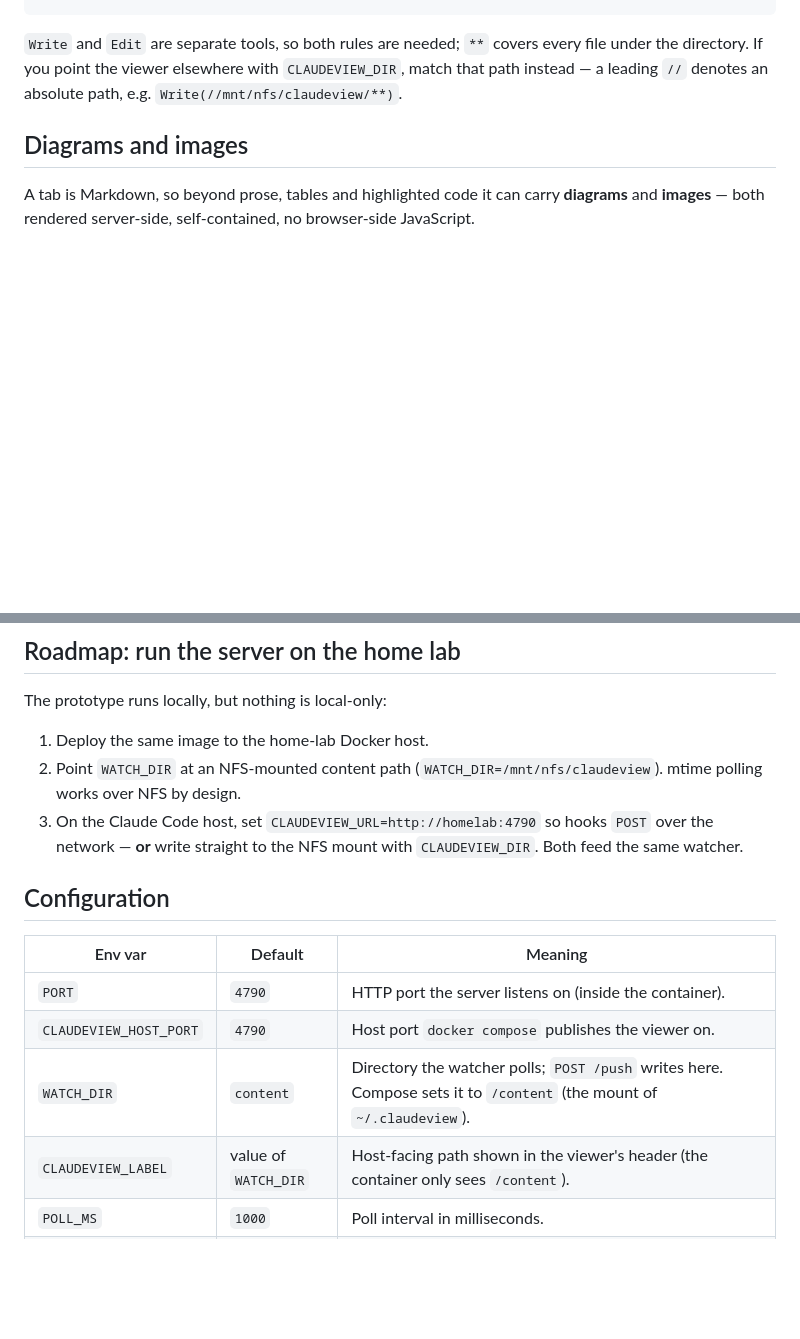
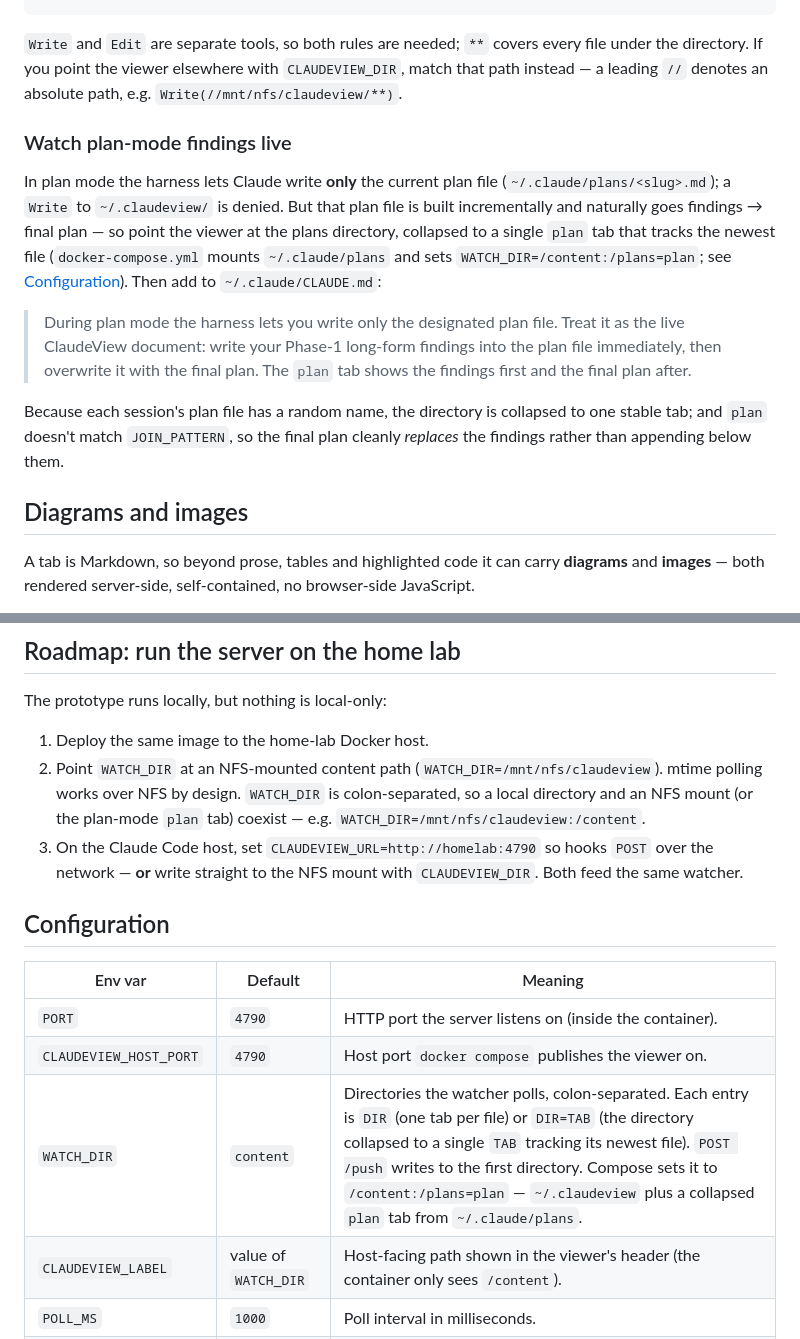
Before and after one commit to Btmnstr/claudeview, a Markdown page: README.md, 2 parts joined by grey strips. Rendered like a GitHub page; blank space fills up the shorter version.

Commit message:
Document the plan tab and multi-directory WATCH_DIR

```diff
--- a/README.md
+++ b/README.md
@@ -167,6 +167,25 @@ every file under the directory. If you point the viewer elsewhere with
 `CLAUDEVIEW_DIR`, match that path instead — a leading `//` denotes an absolute
 path, e.g. `Write(//mnt/nfs/claudeview/**)`.
 
+### Watch plan-mode findings live
+
+In plan mode the harness lets Claude write **only** the current plan file
+(`~/.claude/plans/<slug>.md`); a `Write` to `~/.claudeview/` is denied. But that
+plan file is built incrementally and naturally goes findings → final plan — so
+point the viewer at the plans directory, collapsed to a single `plan` tab that
+tracks the newest file (`docker-compose.yml` mounts `~/.claude/plans` and sets
+`WATCH_DIR=/content:/plans=plan`; see [Configuration](#configuration)). Then add
+to `~/.claude/CLAUDE.md`:
+
+> During plan mode the harness lets you write only the designated plan file. Treat
+> it as the live ClaudeView document: write your Phase-1 long-form findings into
+> the plan file immediately, then overwrite it with the final plan. The `plan` tab
+> shows the findings first and the final plan after.
+
+Because each session's plan file has a random name, the directory is collapsed to
+one stable tab; and `plan` doesn't match `JOIN_PATTERN`, so the final plan cleanly
+*replaces* the findings rather than appending below them.
+
 ## Diagrams and images
 
 A tab is Markdown, so beyond prose, tables and highlighted code it can carry
@@ -215,6 +234,8 @@ The prototype runs locally, but nothing is local-only:
 1. Deploy the same image to the home-lab Docker host.
 2. Point `WATCH_DIR` at an NFS-mounted content path
    (`WATCH_DIR=/mnt/nfs/claudeview`). mtime polling works over NFS by design.
+   `WATCH_DIR` is colon-separated, so a local directory and an NFS mount (or the
+   plan-mode `plan` tab) coexist — e.g. `WATCH_DIR=/mnt/nfs/claudeview:/content`.
 3. On the Claude Code host, set `CLAUDEVIEW_URL=http://homelab:4790` so hooks
    `POST` over the network — **or** write straight to the NFS mount with
    `CLAUDEVIEW_DIR`. Both feed the same watcher.
@@ -225,7 +246,7 @@ The prototype runs locally, but nothing is local-only:
 |---|---|---|
 | `PORT` | `4790` | HTTP port the server listens on (inside the container). |
 | `CLAUDEVIEW_HOST_PORT` | `4790` | Host port `docker compose` publishes the viewer on. |
-| `WATCH_DIR` | `content` | Directory the watcher polls; `POST /push` writes here. Compose sets it to `/content` (the mount of `~/.claudeview`). |
+| `WATCH_DIR` | `content` | Directories the watcher polls, colon-separated. Each entry is `DIR` (one tab per file) or `DIR=TAB` (the directory collapsed to a single `TAB` tracking its newest file). `POST /push` writes to the first directory. Compose sets it to `/content:/plans=plan` — `~/.claudeview` plus a collapsed `plan` tab from `~/.claude/plans`. |
 | `CLAUDEVIEW_LABEL` | value of `WATCH_DIR` | Host-facing path shown in the viewer's header (the container only sees `/content`). |
 | `POLL_MS` | `1000` | Poll interval in milliseconds. |
 | `JOIN_WINDOW_S` | `120` | A session tab rewritten within this many seconds of its previous write is *joined* (new content appended below a rule) rather than replaced, so two quick writes don't clobber each other. |
```
